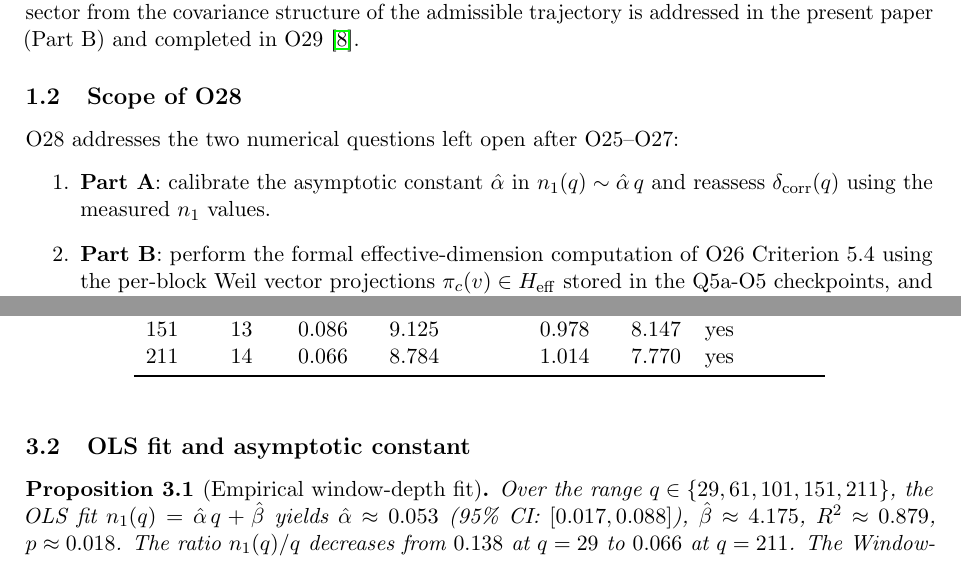
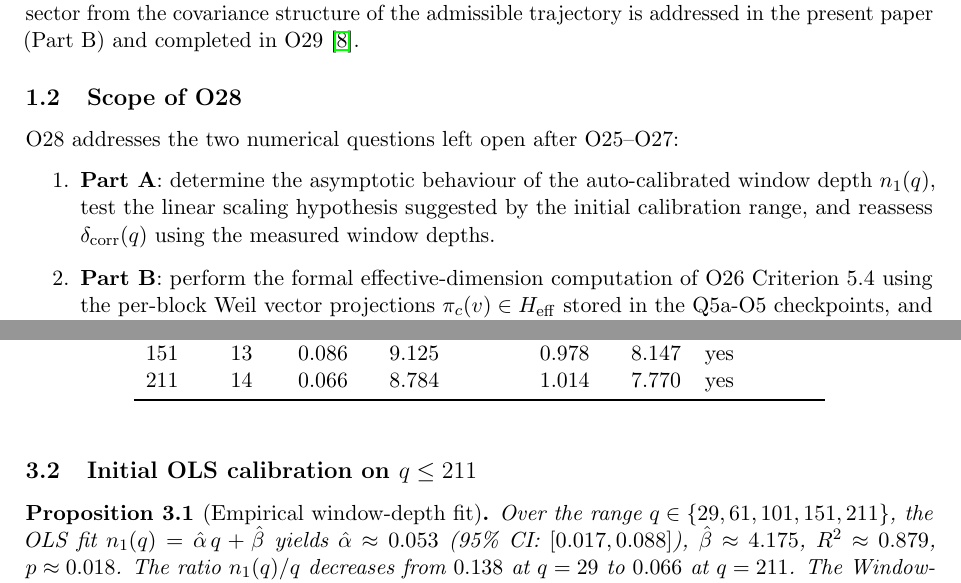
Before and after one commit to Cosmochrony/spectral-o28, a LaTeX paper (tex/SpectralO28.tex): two parts of pages 3 and 4 of 9, joined at a grey line, cut so that both start at the same text. Compiled offline with pdfLaTeX.

Commit message:
O28 1.2: align Part A scope and 3.2 title with the n1/q->0 result
Reword 1.2 (Part A) to 'determine the asymptotic behaviour ... test the linear scaling
hypothesis' instead of 'calibrate the asymptotic constant alpha'; retitle 3.2 to
'Initial OLS calibration on q<=211'. No new claims.

```diff
--- a/tex/SpectralO28.tex
+++ b/tex/SpectralO28.tex
@@ -120,9 +120,9 @@ and Effective Dimension of the Admissible Trajectory\\[4pt]
 
     O28 addresses the two numerical questions left open after O25--O27:
     \begin{enumerate}
-      \item \textbf{Part~A}: calibrate the asymptotic constant $\hat{\alpha}$ in
-      $n_1(q) \sim \hat{\alpha}\,q$ and reassess $\delta_{\mathrm{corr}}(q)$ using the measured
-      $n_1$ values.
+      \item \textbf{Part~A}: determine the asymptotic behaviour of the auto-calibrated window depth
+      $n_1(q)$, test the linear scaling hypothesis suggested by the initial calibration range, and
+      reassess $\delta_{\mathrm{corr}}(q)$ using the measured window depths.
       \item \textbf{Part~B}: perform the formal effective-dimension computation of
       O26 Criterion~5.4 using the per-block Weil vector projections $\pi_c(v) \in H_{\mathrm{eff}}$
       stored in the Q5a-O5 checkpoints, and determine what the covariance structure of
@@ -190,7 +190,7 @@ and Effective Dimension of the Admissible Trajectory\\[4pt]
       \end{tabular}
     \end{table}
 
-  \subsection{OLS fit and asymptotic constant}
+  \subsection{Initial OLS calibration on $q \le 211$}
 
     \begin{proposition}[Empirical window-depth fit]
       \label{prop:ols}
```
